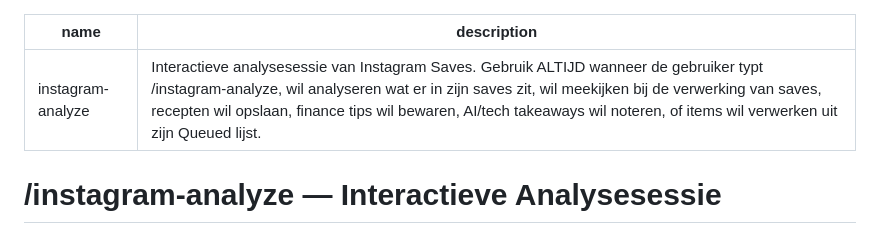
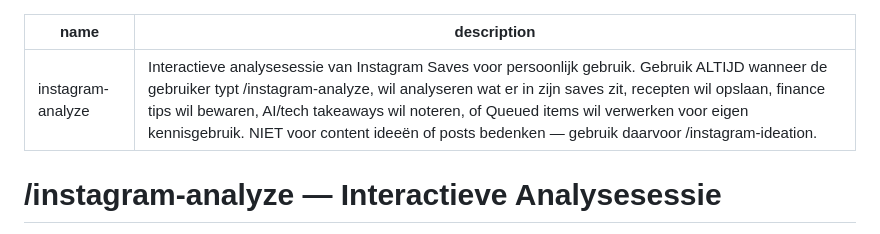
Before and after one commit to Jagc68/notion-media, a Markdown page: instagram-analyze.md, the part around the change. GitHub-like rendering.

```diff
--- a/instagram-analyze.md
+++ b/instagram-analyze.md
@@ -1,6 +1,6 @@
 ---
 name: instagram-analyze
-description: Interactieve analysesessie van Instagram Saves. Gebruik ALTIJD wanneer de gebruiker typt /instagram-analyze, wil analyseren wat er in zijn saves zit, wil meekijken bij de verwerking van saves, recepten wil opslaan, finance tips wil bewaren, AI/tech takeaways wil noteren, of items wil verwerken uit zijn Queued lijst.
+description: Interactieve analysesessie van Instagram Saves voor persoonlijk gebruik. Gebruik ALTIJD wanneer de gebruiker typt /instagram-analyze, wil analyseren wat er in zijn saves zit, recepten wil opslaan, finance tips wil bewaren, AI/tech takeaways wil noteren, of Queued items wil verwerken voor eigen kennisgebruik. NIET voor content ideeën of posts bedenken — gebruik daarvoor /instagram-ideation.
 ---
 
 # /instagram-analyze — Interactieve Analysesessie
```
